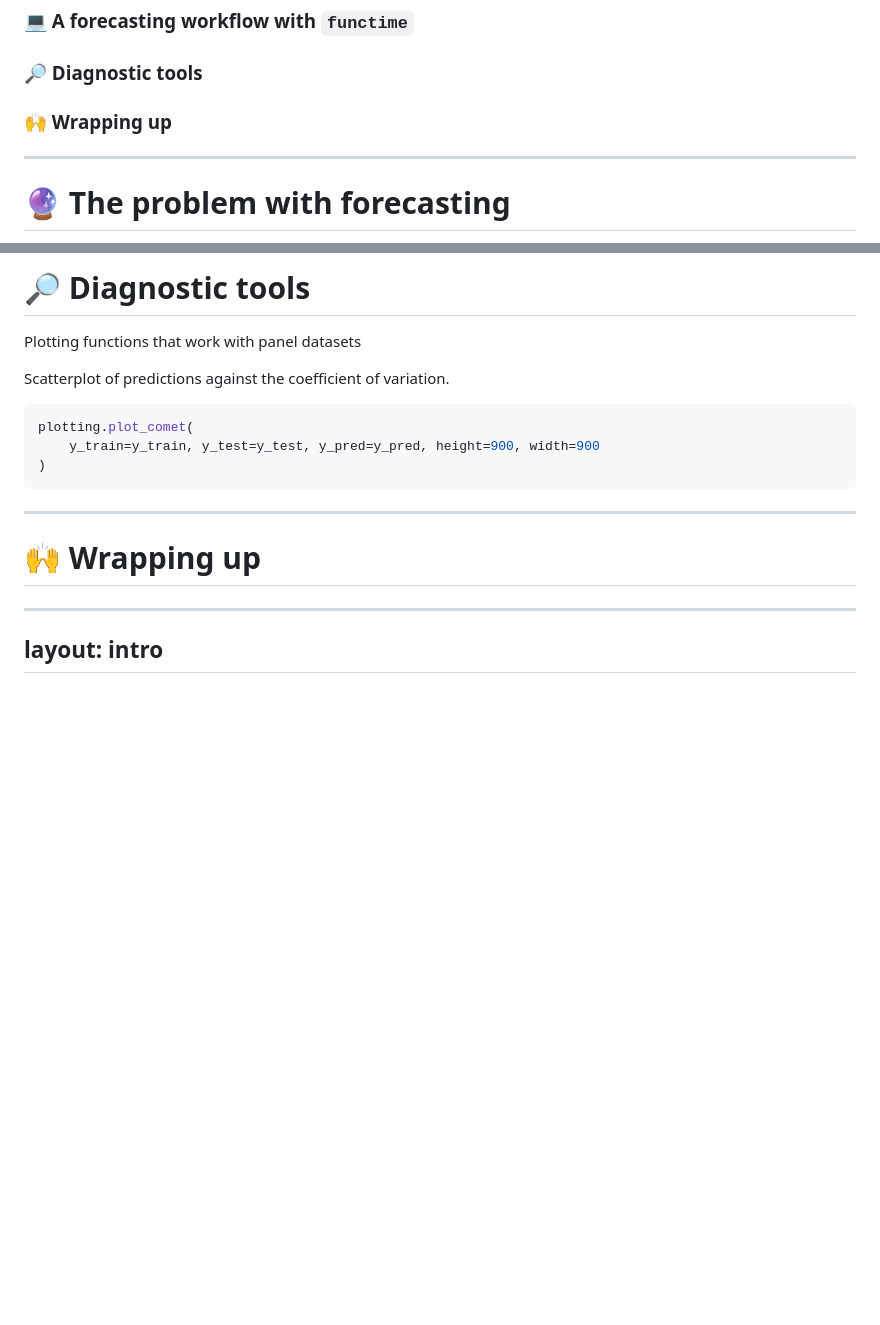
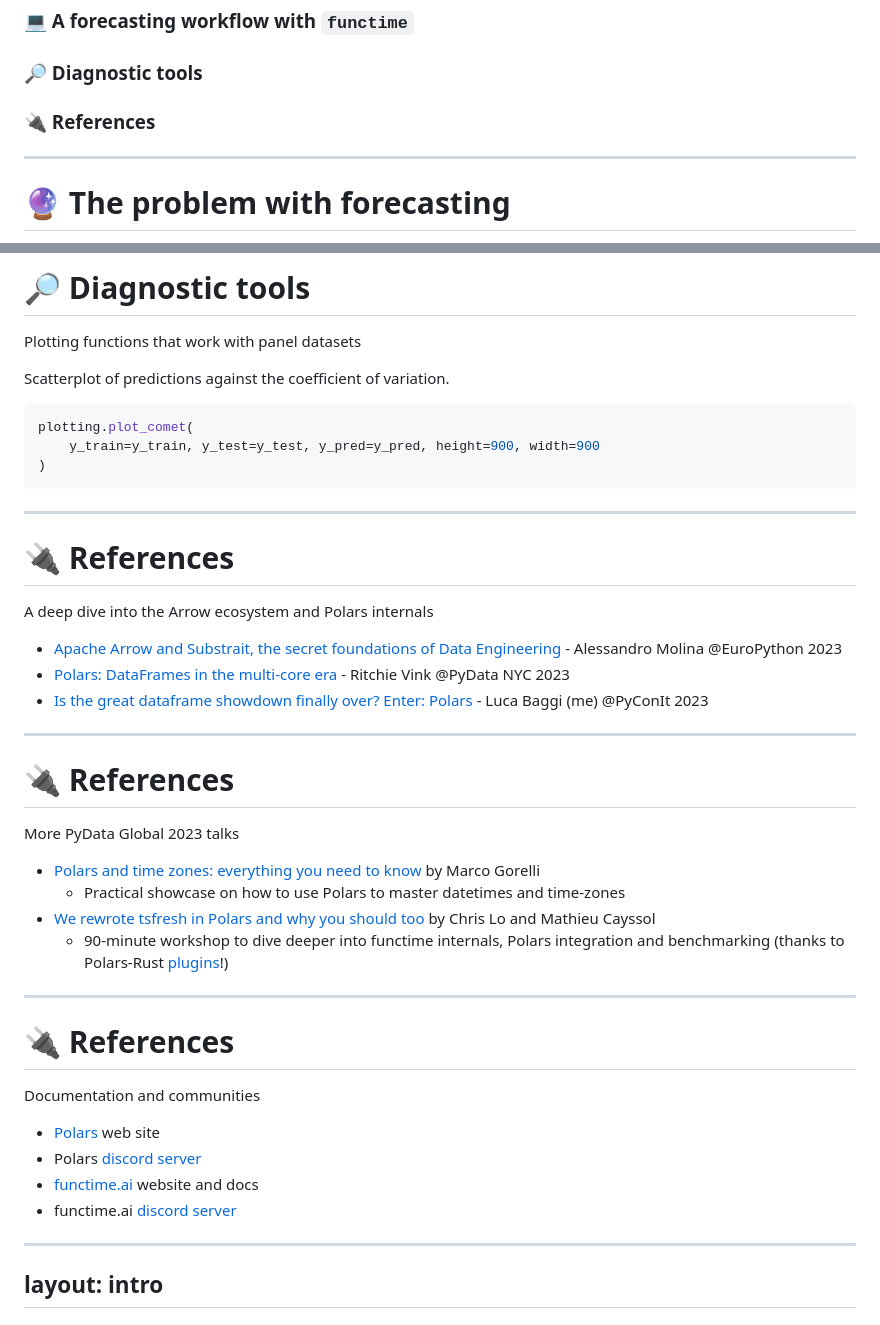
Before and after one commit to baggiponte/pydata-global-2023-functime, a Markdown page: slides.md, 2 parts joined by grey strips. Drawn GitHub-style; blank space fills up the shorter version.

Commit message:
feat: add references

````diff
--- a/slides.md
+++ b/slides.md
@@ -42,7 +42,7 @@ a **next-generation ML forecasting library**
 
 ### 🔎 Diagnostic tools
 
-### 🙌 Wrapping up
+### 🔌 References
 
 </v-clicks>
 
@@ -478,9 +478,37 @@ plotting.plot_comet(
 )
 ```
 
+
 ---
 
-# 🙌 Wrapping up
+# 🔌 References
+A deep dive into the Arrow ecosystem and Polars internals
+
+* [Apache Arrow and Substrait, the secret foundations of Data Engineering](https://www.youtube.com/watch?v=5_EF4KC8XO4&list=PL8uoeex94UhFcwvAfWHybD7SfNgIUBRo-&index=107) - Alessandro Molina @EuroPython 2023
+* [Polars: DataFrames in the multi-core era](https://www.youtube.com/watch?v=tqcudsykOGc&t=1916s) - Ritchie Vink @PyData NYC 2023
+* [Is the great dataframe showdown finally over? Enter: Polars](https://www.youtube.com/watch?v=XsxrhGlkyk0) - Luca Baggi (me) @PyConIt 2023
+
+
+---
+
+# 🔌 References
+More PyData Global 2023 talks
+
+* [Polars and time zones: everything you need to know](https://global2023.pydata.org/cfp/talk/LPEHES/) by Marco Gorelli
+  * Practical showcase on how to use Polars to master datetimes and time-zones
+* [We rewrote tsfresh in Polars and why you should too](https://global2023.pydata.org/cfp/talk/9FEQVK/) by Chris Lo and Mathieu Cayssol
+  * 90-minute workshop to dive deeper into functime internals, Polars integration and benchmarking (thanks to Polars-Rust [plugins](https://github.com/pola-rs/pyo3-polars)!)
+
+
+---
+
+# 🔌 References
+Documentation and communities
+
+* [Polars](https://pola.rs/) web site
+* Polars [discord server](https://discord.com/invite/4UfP5cfBE7)
+* [functime.ai](https://functime.ai/) website and docs
+* functime.ai [discord server](https://discord.gg/8pRsc7Ba)
 
 
 ---
````
